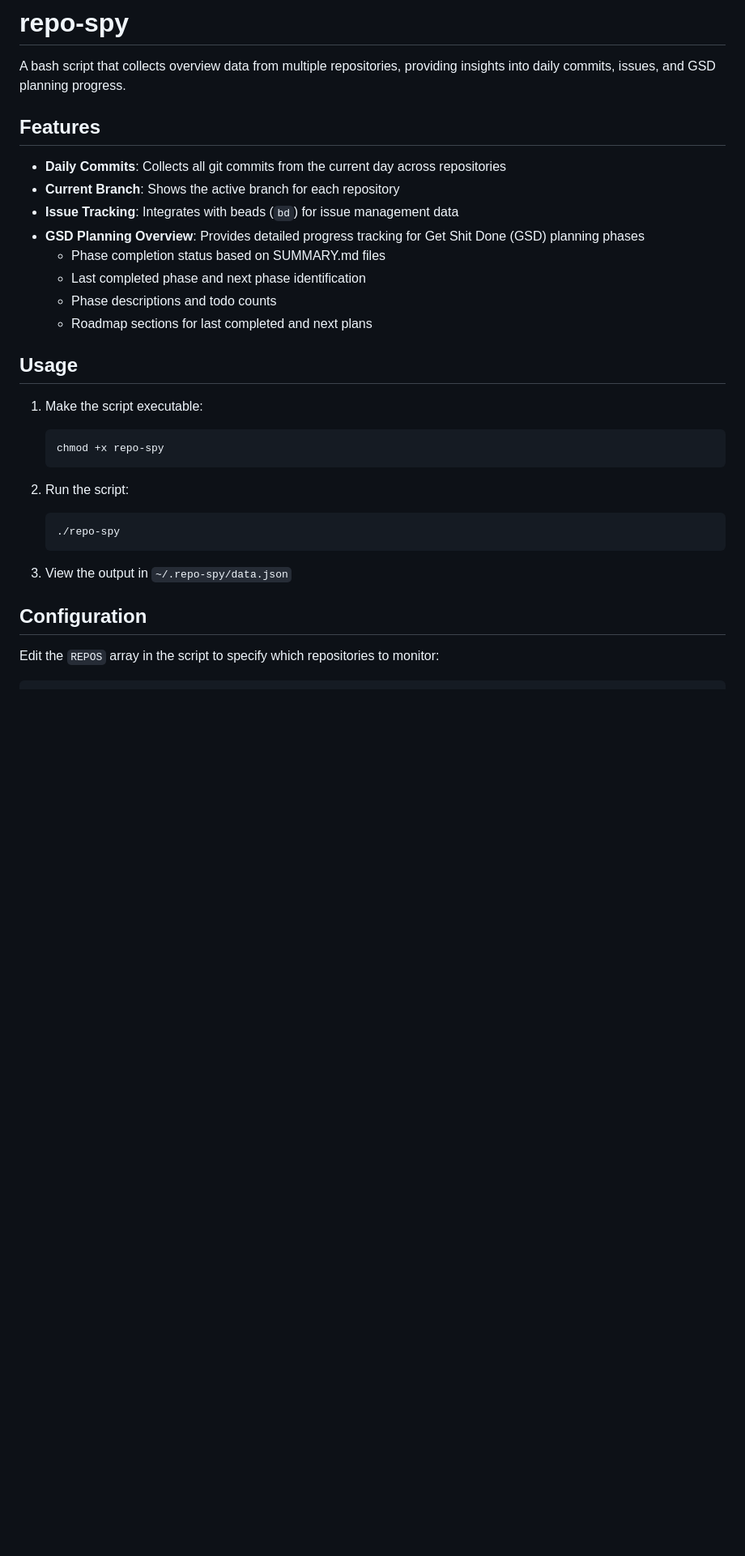
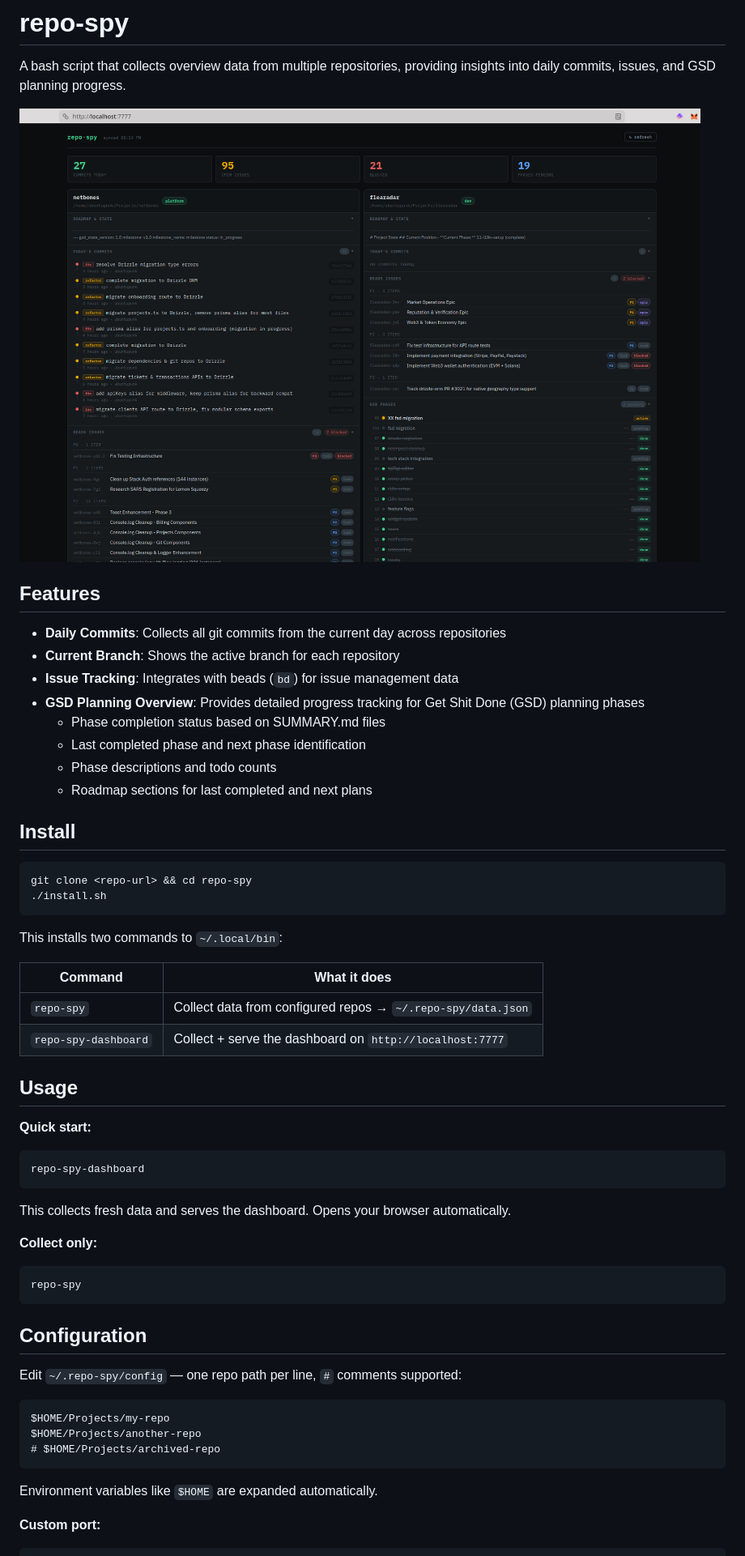
Before and after one commit to ubuntupunk/repo-spy, a Markdown page: README.md, the part around the change printed below. Shown: that part at 81% size. Drawn GitHub-style; pictures changed too: screenshot.png (added); blank space fills up the shorter version.

````diff
--- a/README.md
+++ b/README.md
@@ -1,6 +1,8 @@
 # repo-spy
 
 A bash script that collects overview data from multiple repositories, providing insights into daily commits, issues, and GSD planning progress.
+
+![dashboard screenshot](screenshot.png)
 
 ## Features
 
@@ -13,24 +15,48 @@ A bash script that collects overview data from multiple repositories, providing
   - Phase descriptions and todo counts
   - Roadmap sections for last completed and next plans
 
+## Install
+
+```bash
+git clone <repo-url> && cd repo-spy
+./install.sh
+```
+
+This installs two commands to `~/.local/bin`:
+
+| Command | What it does |
+|---|---|
+| `repo-spy` | Collect data from configured repos → `~/.repo-spy/data.json` |
+| `repo-spy-dashboard` | Collect + serve the dashboard on `http://localhost:7777` |
+
 ## Usage
 
-1. Make the script executable:
+**Quick start:**
 
-   ```bash
-   chmod +x repo-spy
-   ```
+```bash
+repo-spy-dashboard
+```
 
-2. Run the script:
+This collects fresh data and serves the dashboard. Opens your browser automatically.
 
-   ```bash
-   ./repo-spy
-   ```
+**Collect only:**
 
-3. View the output in `~/.repo-spy/data.json`
+```bash
+repo-spy
+```
 
 ## Configuration
 
-Edit the `REPOS` array in the script to specify which repositories to monitor:
+Edit `~/.repo-spy/config` — one repo path per line, `#` comments supported:
+
+```
+$HOME/Projects/my-repo
+$HOME/Projects/another-repo
+# $HOME/Projects/archived-repo
+```
+
+Environment variables like `$HOME` are expanded automatically.
+
+**Custom port:**
 
 ```bash
````
Also changed, not shown: other parts of README.md (+1 -5 lines), 5 other files.
